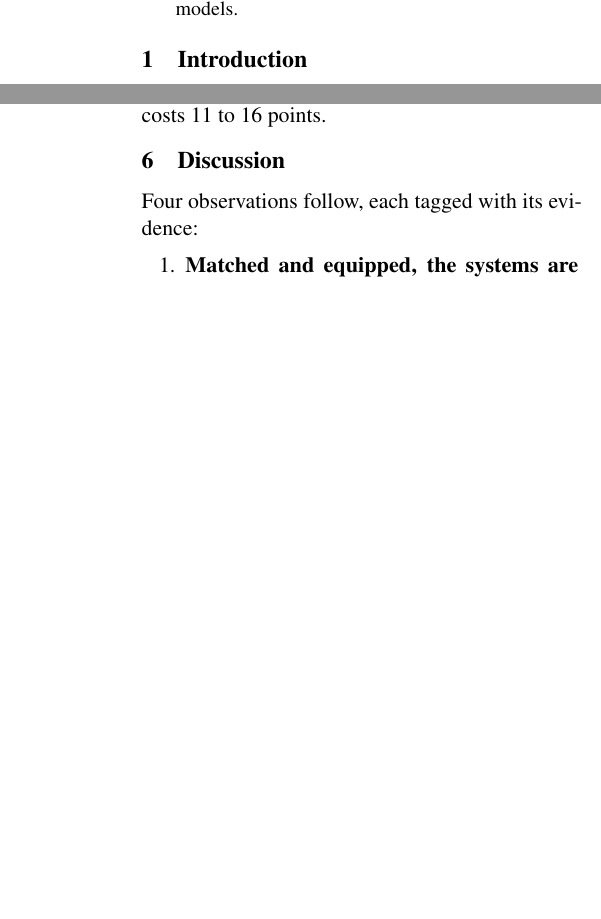
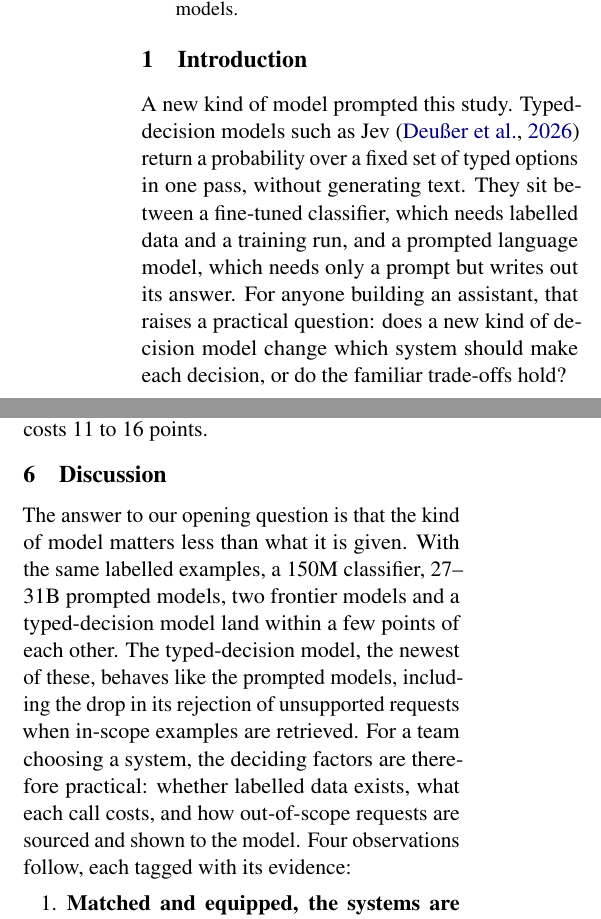
Before and after one commit to SafwanKamal/matched-data-small-gaps, a LaTeX paper (paper/main.tex): two parts of the columns of pages 1 and 7 of 14, joined at a grey line, cut so that both start at the same text, the shorter picture padded with empty space. Compiled offline with pdfLaTeX.

Commit message:
Paper: open with the question a typed-decision model raises, and answer it at the start of the Discussion.

```diff
--- a/paper/main.tex
+++ b/paper/main.tex
@@ -40,6 +40,8 @@ We compare a fine-tuned 150M classifier, retrieval-prompted 27--31B language mod
 
 % ---------------------------------------------------------------------------------------------------------------
 \section{Introduction}
+
+A new kind of model prompted this study. Typed-decision models such as Jev \citep{deusser2026jev} return a probability over a fixed set of typed options in one pass, without generating text. They sit between a fine-tuned classifier, which needs labelled data and a training run, and a prompted language model, which needs only a prompt but writes out its answer. For anyone building an assistant, that raises a practical question: does a new kind of decision model change which system should make each decision, or do the familiar trade-offs hold?
 
 Before an assistant acts on a message it decides whether the message is something it handles (\emph{scope}) and which operation it asks for (\emph{intent}). The usual choices are a small classifier fine-tuned on labelled examples, a prompted general language model, or a cascade from the first to the second. Recent work finds the cascade best \citep{chen2025fcslm,zaera2025udril,arora2024intent}: the classifier names intents better, and the general model recognises out-of-scope requests better \citep{rodrigues2026nlu}. Those comparisons usually equip one side better than the other. The classifier thresholds its softmax, which is weak on same-domain out-of-scope requests \citep{zhang2022oos,podolskiy2021mahalanobis}, or the general model answers without the labelled examples the classifier was trained on, which retrieval would provide \citep{milios2023manylabels,loukas2023penny}.
 
@@ -228,7 +230,7 @@ Jev 1.13.0 & 78.4 & 48.7 & 67.5 & 57.5 \\
 % ---------------------------------------------------------------------------------------------------------------
 \section{Discussion}
 
-Four observations follow, each tagged with its evidence:
+The answer to our opening question is that the kind of model matters less than what it is given. With the same labelled examples, a 150M classifier, 27--31B prompted models, two frontier models and a typed-decision model land within a few points of each other. The typed-decision model, the newest of these, behaves like the prompted models, including the drop in its rejection of unsupported requests when in-scope examples are retrieved. For a team choosing a system, the deciding factors are therefore practical: whether labelled data exists, what each call costs, and how out-of-scope requests are sourced and shown to the model. Four observations follow, each tagged with its evidence:
 \begin{enumerate}
   \item \textbf{Matched and equipped, the systems are close} (pre-registered). They differ by less than two points on Banking77 and CLINC150, and MASSIVE's direction depends on the model. A 31B general model, a typed-decision model and a 150M classifier given the same examples are within a few points of each other, and much larger models add little. Claims that one approach dominates should be checked against an equipped version of the other.
   \item \textbf{For a prompted model, the out-of-scope decision moves with what the prompt shows.} Retrieved in-scope examples lower the rejection of unsupported same-domain requests on BANKING77-OOS (pre-registered twice, the second time on fresh leak-free items for five models). Relevant, not random, examples cause it, and the accepted requests go to sibling labels whose examples were retrieved (post hoc). They did not lower rejection on CLINC single-domain with 10 options, and we could not establish why. Labelled out-of-scope examples raise rejection for the requests that retrieve them (MASSIVE, four draws). Repeating the scope rule after the examples helped four of five models but met our mitigation criterion for one. The classifier's threshold, by contrast, is tuned on development data. A fair comparison reports each system's operating point, not only its accuracy.
```
Also changed, not shown: paper/main.pdf.
